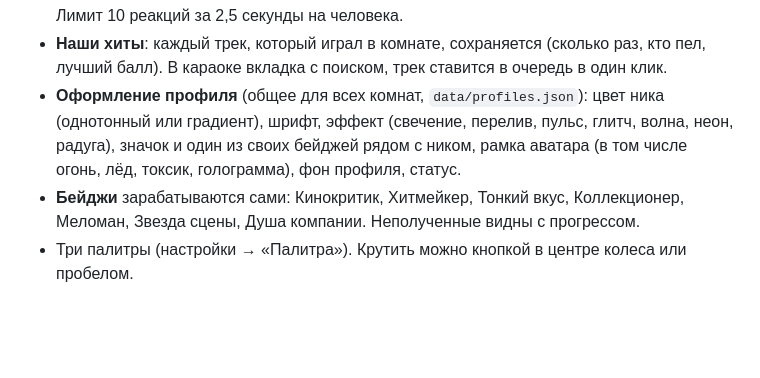
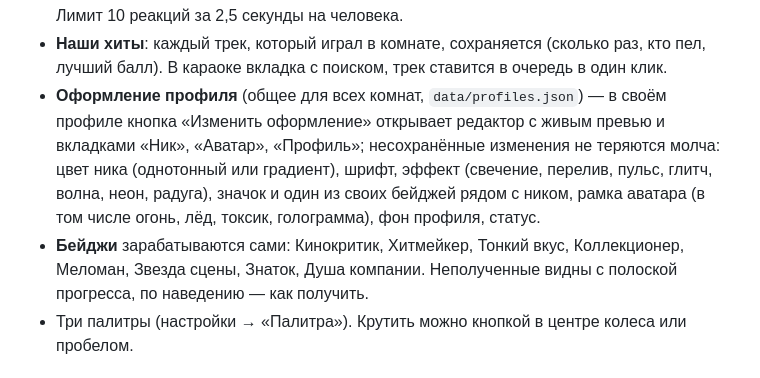
Before and after one commit to oINCLUDEo/Reelette, a Markdown page: README.md, the part around the change. Drawn GitHub-style; blank space fills up the shorter version.

Commit message:
README: редактор профиля и прогресс бейджей
Co-Authored-By: Claude Opus 5.5 <noreply@anthropic.com>

```diff
--- a/README.md
+++ b/README.md
@@ -39,8 +39,8 @@
 - **Броски**: помидор, яйцо, торт и роза в панели реакций. Выбираешь предмет, кликаешь по сцене, и у всех он прилетает по дуге в ту же точку и шлёпается (брызги стекают и исчезают, роза рассыпается лепестками). В караоке попадание в видео засчитывается певцу текущего выступления.
 - **Реакции**: панель под сценой, эмодзи с ником всплывают у всех над колесом или караоке. Лимит 10 реакций за 2,5 секунды на человека.
 - **Наши хиты**: каждый трек, который играл в комнате, сохраняется (сколько раз, кто пел, лучший балл). В караоке вкладка с поиском, трек ставится в очередь в один клик.
-- **Оформление профиля** (общее для всех комнат, `data/profiles.json`): цвет ника (однотонный или градиент), шрифт, эффект (свечение, перелив, пульс, глитч, волна, неон, радуга), значок и один из своих бейджей рядом с ником, рамка аватара (в том числе огонь, лёд, токсик, голограмма), фон профиля, статус.
-- **Бейджи** зарабатываются сами: Кинокритик, Хитмейкер, Тонкий вкус, Коллекционер, Меломан, Звезда сцены, Душа компании. Неполученные видны с прогрессом.
+- **Оформление профиля** (общее для всех комнат, `data/profiles.json`) — в своём профиле кнопка «Изменить оформление» открывает редактор с живым превью и вкладками «Ник», «Аватар», «Профиль»; несохранённые изменения не теряются молча: цвет ника (однотонный или градиент), шрифт, эффект (свечение, перелив, пульс, глитч, волна, неон, радуга), значок и один из своих бейджей рядом с ником, рамка аватара (в том числе огонь, лёд, токсик, голограмма), фон профиля, статус.
+- **Бейджи** зарабатываются сами: Кинокритик, Хитмейкер, Тонкий вкус, Коллекционер, Меломан, Звезда сцены, Знаток, Душа компании. Неполученные видны с полоской прогресса, по наведению — как получить.
 - Три палитры (настройки → «Палитра»). Крутить можно кнопкой в центре колеса или пробелом.
 
 ## Запуск на сервере
```
